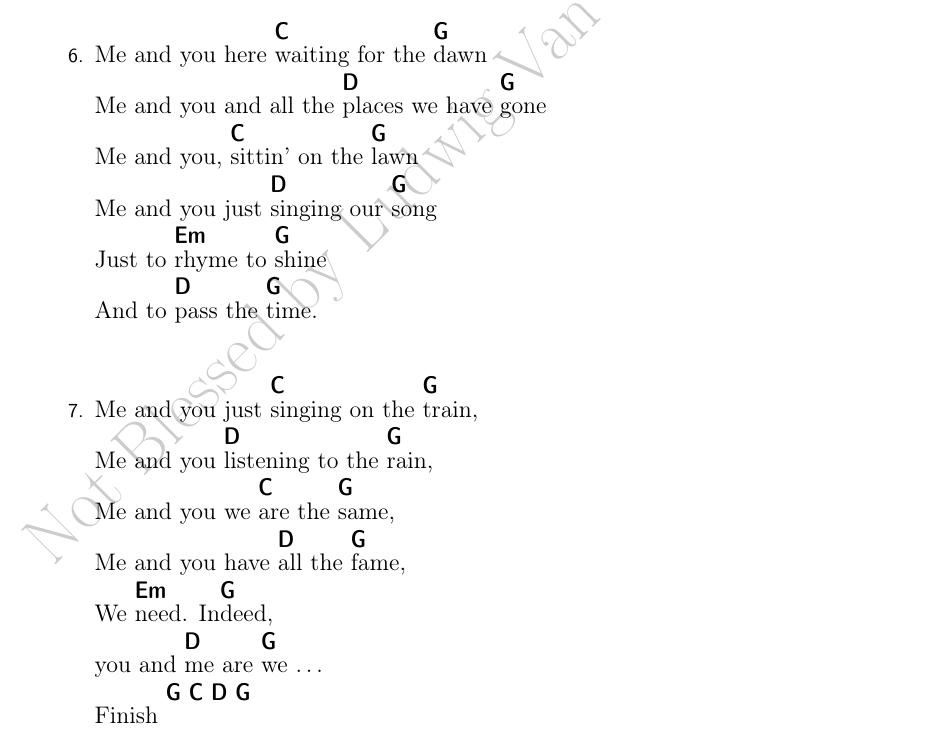
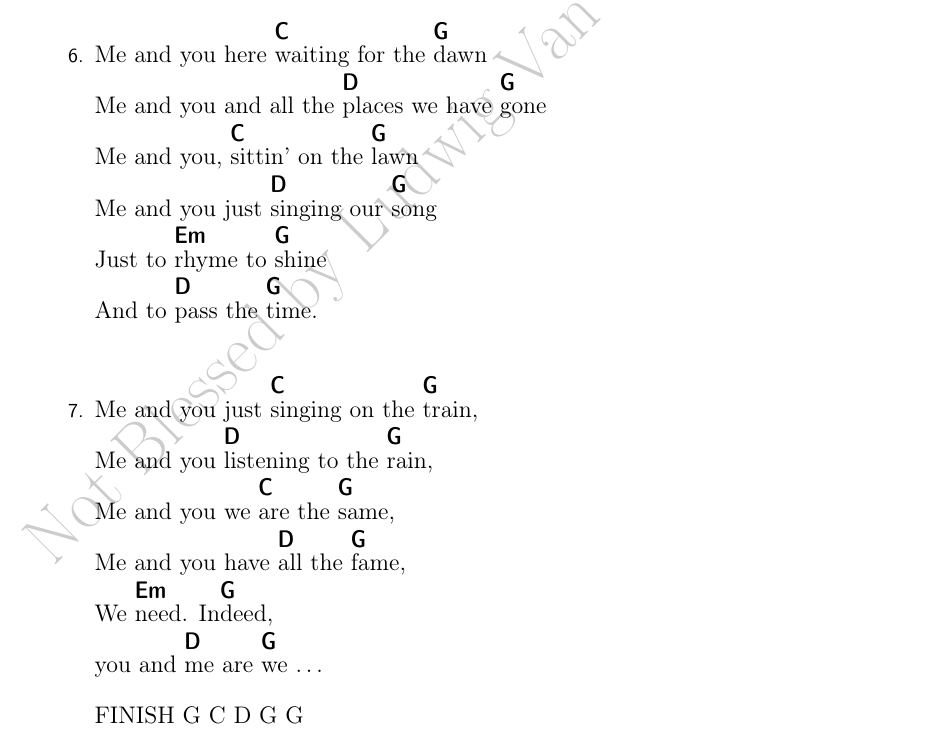
Before and after one commit to joejcollins/steve-zodiac, a LaTeX book (Songbook03/00Songbook03.tex, which reads Songbook03/42MeAndYou.tex): part of page 71 of 74, cut so that both start at the same text. Compiled offline with pdfLaTeX.

Commit message:
Update 42MeAndYou.tex

```diff
--- a/Songbook03/42MeAndYou.tex
+++ b/Songbook03/42MeAndYou.tex
@@ -96,6 +96,7 @@
 
     you and \Ch{D}{me} are \Ch{G}{we} \ldots
 
-    Finish \Ch{G}{} \Ch{C}{} \Ch{D}{} \Ch{G}{}
+
+  FINISH G C D G G{}
   \end{SBVerse}
 \end{SBSong}
```
